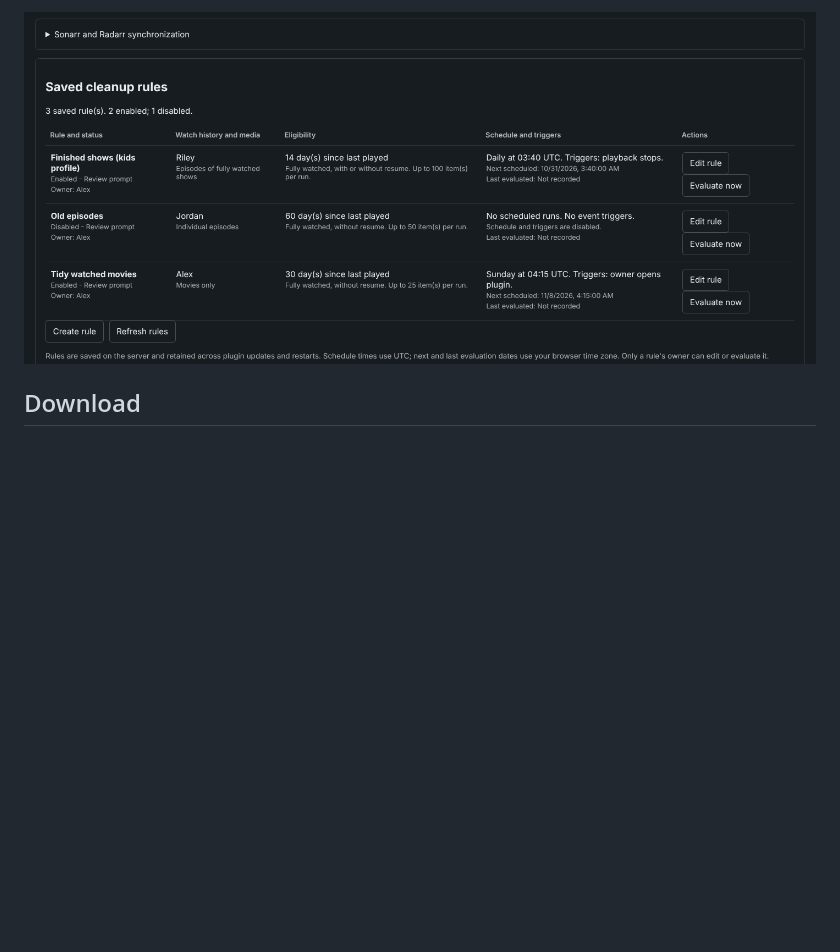
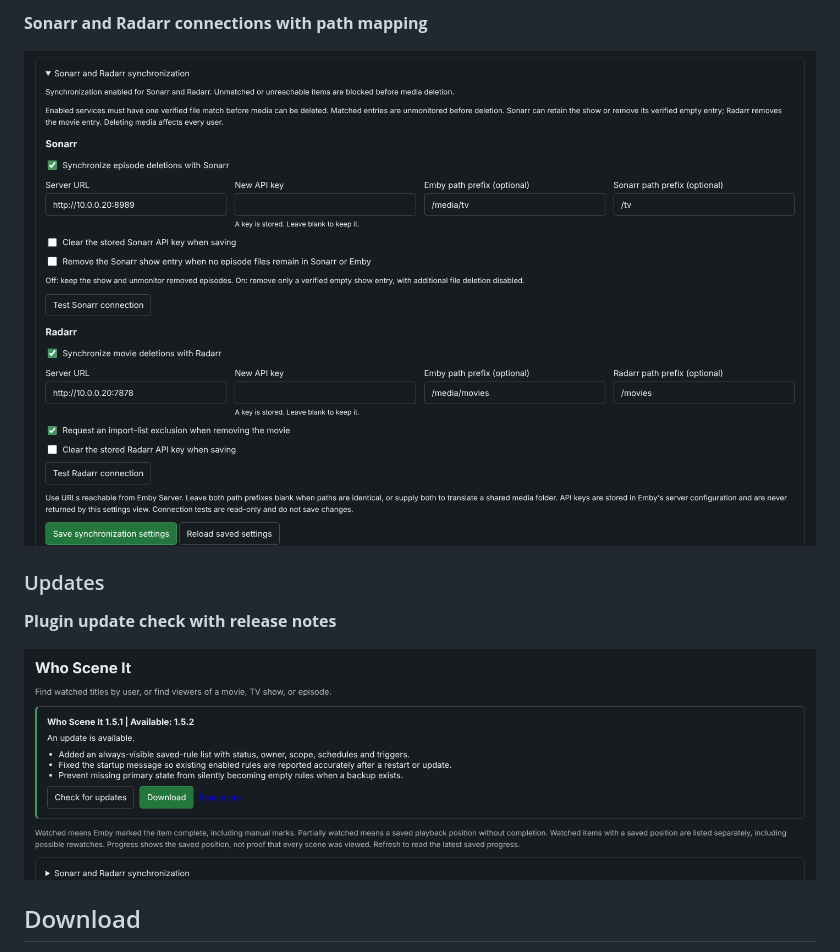
Before and after one commit to TechSavage1989/whosceneit, a Markdown page: README.md, the part around one of its changes. Drawn GitHub-style; pictures changed too: docs/images/arr-sync.png (added), docs/images/plugin-updates.png (added); blank space fills up the shorter version.

```diff
--- a/README.md
+++ b/README.md
@@ -42,5 +56,13 @@ Captured from the plugin's dashboard page with a fictional sample library and us
 
-<img src="docs/images/cleanup-rules.png" alt="Saved cleanup rules" width="900">
+**Sonarr and Radarr connections with path mapping**
+
+<img src="docs/images/arr-sync.png" alt="Sonarr and Radarr connections with path mapping" width="900">
+
+### Updates
+
+**Plugin update check with release notes**
+
+<img src="docs/images/plugin-updates.png" alt="Plugin update check with release notes" width="900">
 
 ## Download
 
```
Also changed, not shown: other parts of README.md (+19 -5 lines), docs/images/cleanup-rule-editor.png (added), docs/images/deletion-progress.png (added), docs/images/episodes.png (added).
